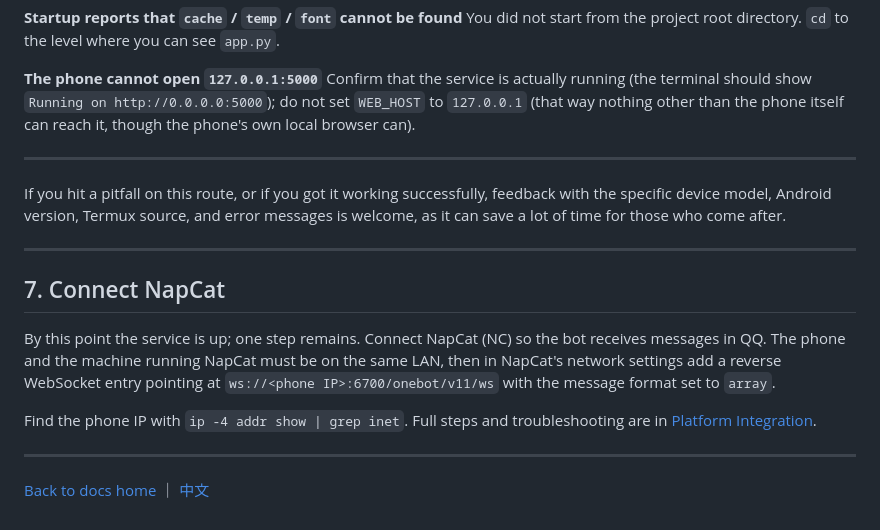
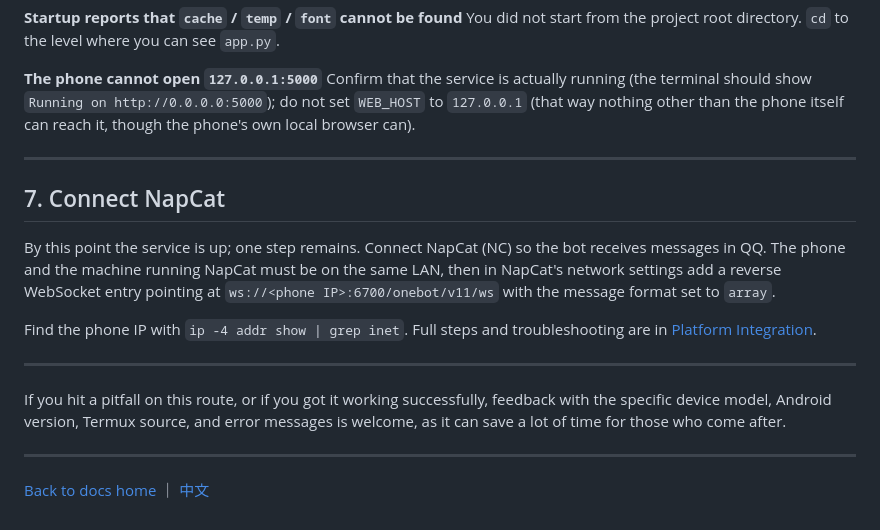
Before and after one commit to DXBbyd/ILBB_Emojibot, a Markdown page: docs/en/deploy-android.md, the part around the change. Drawn GitHub-style.

```diff
--- a/docs/en/deploy-android.md
+++ b/docs/en/deploy-android.md
@@ -168,10 +168,6 @@ Confirm that the service is actually running (the terminal should show `Running
 
 ---
 
-If you hit a pitfall on this route, or if you got it working successfully, feedback with the specific device model, Android version, Termux source, and error messages is welcome, as it can save a lot of time for those who come after.
-
----
-
 ## 7. Connect NapCat
 
 By this point the service is up; one step remains. Connect NapCat (NC) so the bot receives messages in QQ. The phone and the machine running NapCat must be on the same LAN, then in NapCat's network settings add a reverse WebSocket entry pointing at `ws://<phone IP>:6700/onebot/v11/ws` with the message format set to `array`.
@@ -180,4 +176,8 @@ Find the phone IP with `ip -4 addr show | grep inet`. Full steps and troubleshoo
 
 ---
 
+If you hit a pitfall on this route, or if you got it working successfully, feedback with the specific device model, Android version, Termux source, and error messages is welcome, as it can save a lot of time for those who come after.
+
+---
+
 [Back to docs home](index.md) ｜ [中文](../zh/deploy-android.md)
```
Also changed, not shown: docs/en/deploy.md (+6 -0 lines), docs/zh/deploy.md (+6 -0 lines).
